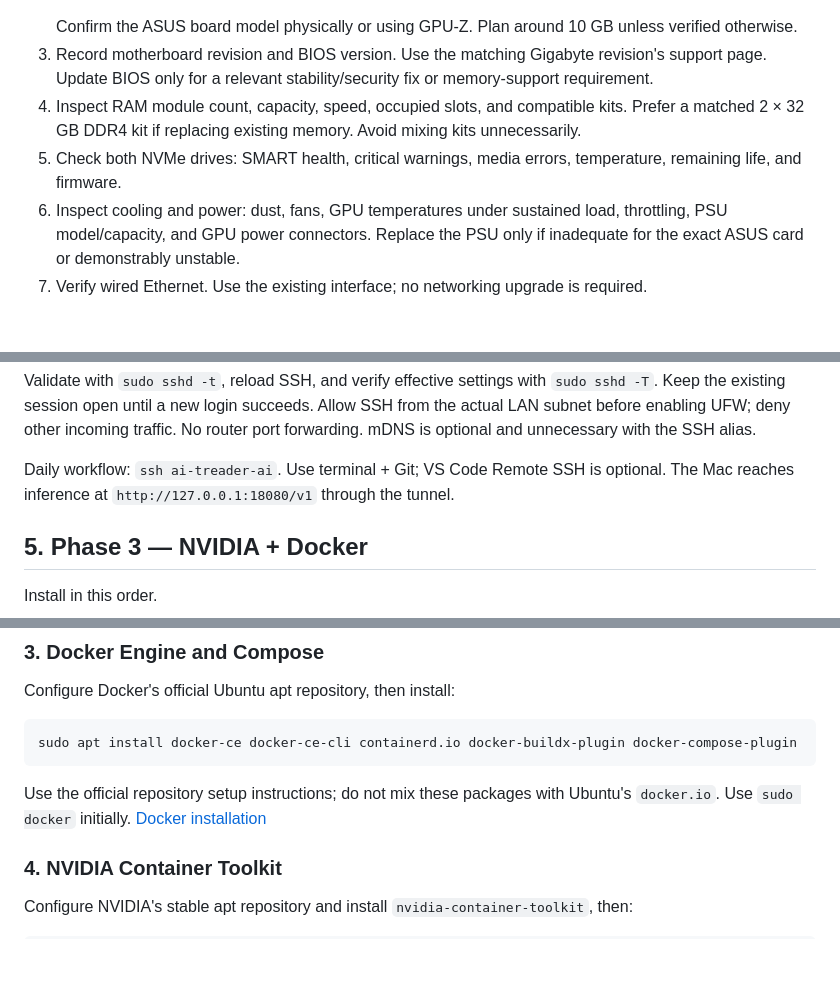
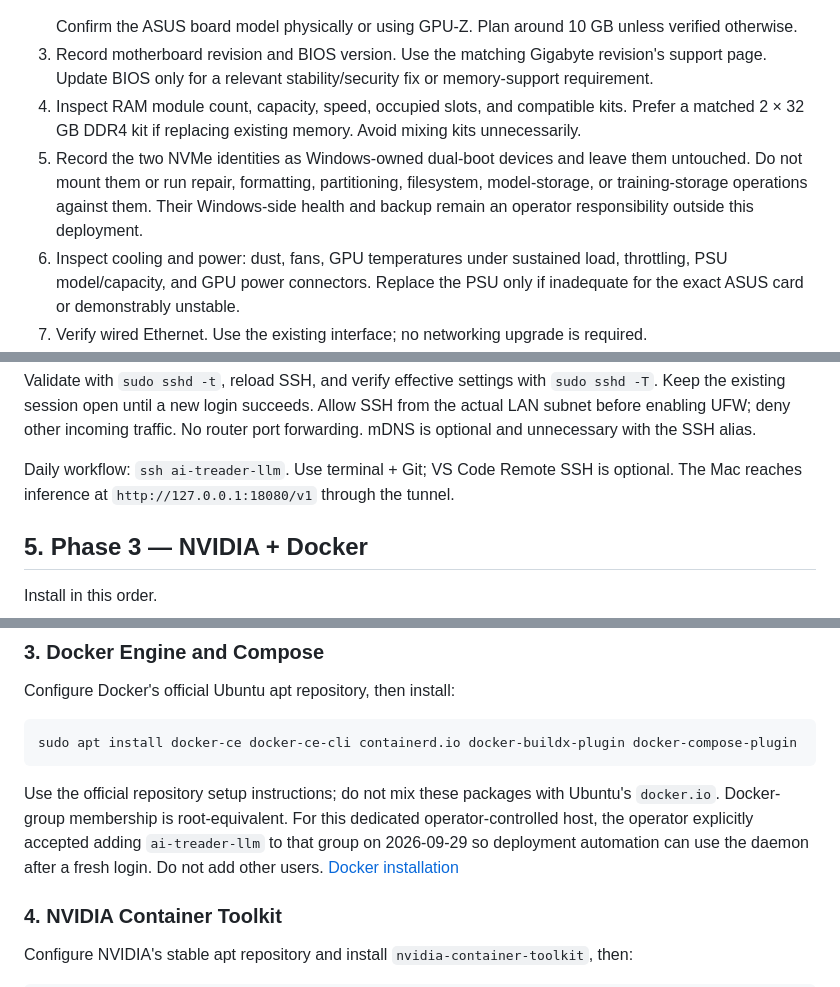
Before and after one commit to ragabi-ops/ai-treader-llm, a Markdown page: docs/IMPLEMENTATION_PLAN.md, 3 parts joined by grey strips. GitHub-like rendering; blank space fills up the shorter version.

````diff
--- a/docs/IMPLEMENTATION_PLAN.md
+++ b/docs/IMPLEMENTATION_PLAN.md
@@ -45,7 +45,7 @@ Perform these checks before erasing Windows, in order:
    Confirm the ASUS board model physically or using GPU-Z. Plan around 10 GB unless verified otherwise.
 3. Record motherboard revision and BIOS version. Use the matching Gigabyte revision's support page. Update BIOS only for a relevant stability/security fix or memory-support requirement.
 4. Inspect RAM module count, capacity, speed, occupied slots, and compatible kits. Prefer a matched 2 × 32 GB DDR4 kit if replacing existing memory. Avoid mixing kits unnecessarily.
-5. Check both NVMe drives: SMART health, critical warnings, media errors, temperature, remaining life, and firmware.
+5. Record the two NVMe identities as Windows-owned dual-boot devices and leave them untouched. Do not mount them or run repair, formatting, partitioning, filesystem, model-storage, or training-storage operations against them. Their Windows-side health and backup remain an operator responsibility outside this deployment.
 6. Inspect cooling and power: dust, fans, GPU temperatures under sustained load, throttling, PSU model/capacity, and GPU power connectors. Replace the PSU only if inadequate for the exact ASUS card or demonstrably unstable.
 7. Verify wired Ethernet. Use the existing interface; no networking upgrade is required.
 8. Install the RAM upgrade and run a memory test, then repeat a sustained CPU/GPU stability test.
@@ -118,7 +132,7 @@ KbdInteractiveAuthentication no
 
 Validate with `sudo sshd -t`, reload SSH, and verify effective settings with `sudo sshd -T`. Keep the existing session open until a new login succeeds. Allow SSH from the actual LAN subnet before enabling UFW; deny other incoming traffic. No router port forwarding. mDNS is optional and unnecessary with the SSH alias.
 
-Daily workflow: `ssh ai-treader-ai`. Use terminal + Git; VS Code Remote SSH is optional. The Mac reaches inference at `http://127.0.0.1:18080/v1` through the tunnel.
+Daily workflow: `ssh ai-treader-llm`. Use terminal + Git; VS Code Remote SSH is optional. The Mac reaches inference at `http://127.0.0.1:18080/v1` through the tunnel.
 
 ## 5. Phase 3 — NVIDIA + Docker
 
@@ -158,7 +172,7 @@ Configure Docker's official Ubuntu apt repository, then install:
 sudo apt install docker-ce docker-ce-cli containerd.io docker-buildx-plugin docker-compose-plugin
 ```
 
-Use the official repository setup instructions; do not mix these packages with Ubuntu's `docker.io`. Use `sudo docker` initially. [Docker installation](https://docs.docker.com/engine/install/ubuntu/)
+Use the official repository setup instructions; do not mix these packages with Ubuntu's `docker.io`. Docker-group membership is root-equivalent. For this dedicated operator-controlled host, the operator explicitly accepted adding `ai-treader-llm` to that group on 2026-09-29 so deployment automation can use the daemon after a fresh login. Do not add other users. [Docker installation](https://docs.docker.com/engine/install/ubuntu/)
 
 ### 4. NVIDIA Container Toolkit
 
````
Also changed, not shown: other parts of docs/IMPLEMENTATION_PLAN.md (+27 -13 lines), docs/RUNBOOK.md (+24 -6 lines), docs/STATUS.md (+32 -2 lines).
